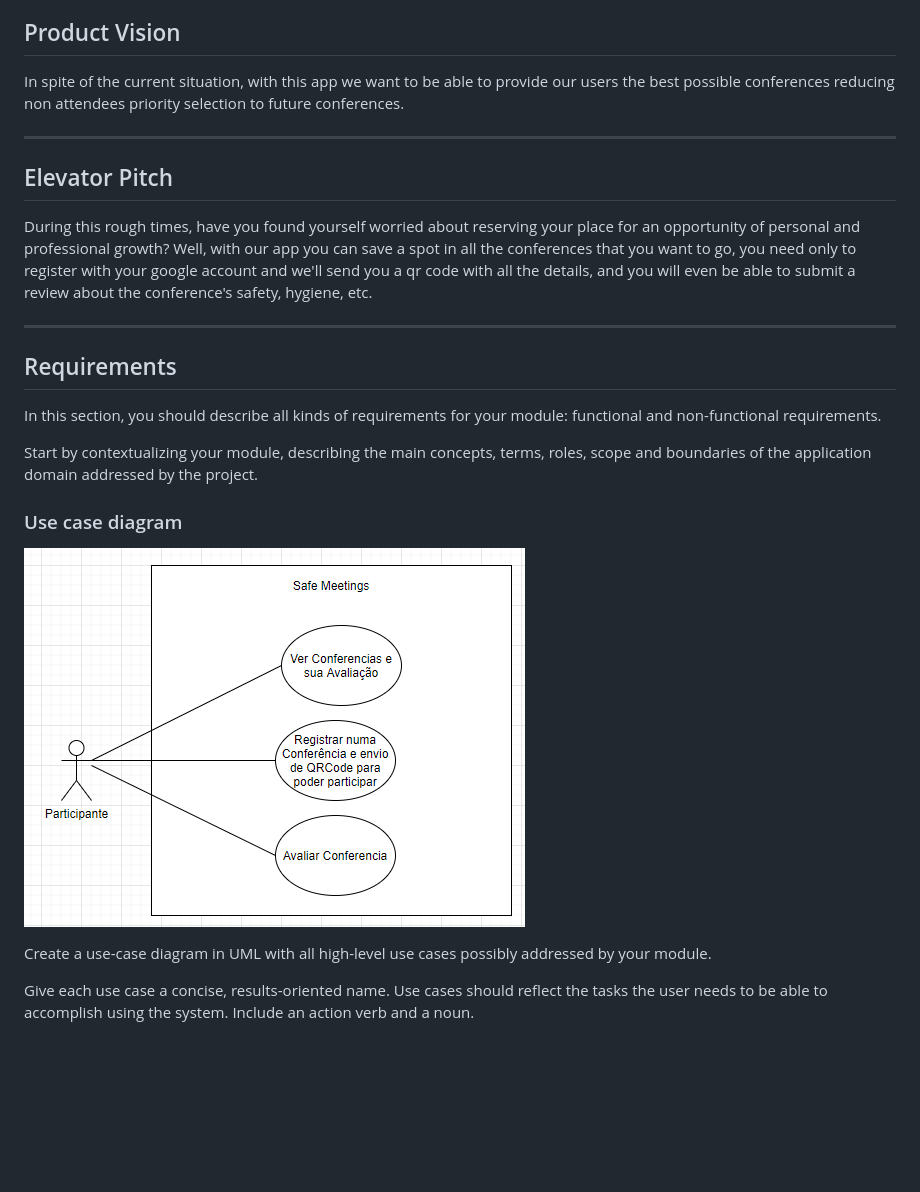
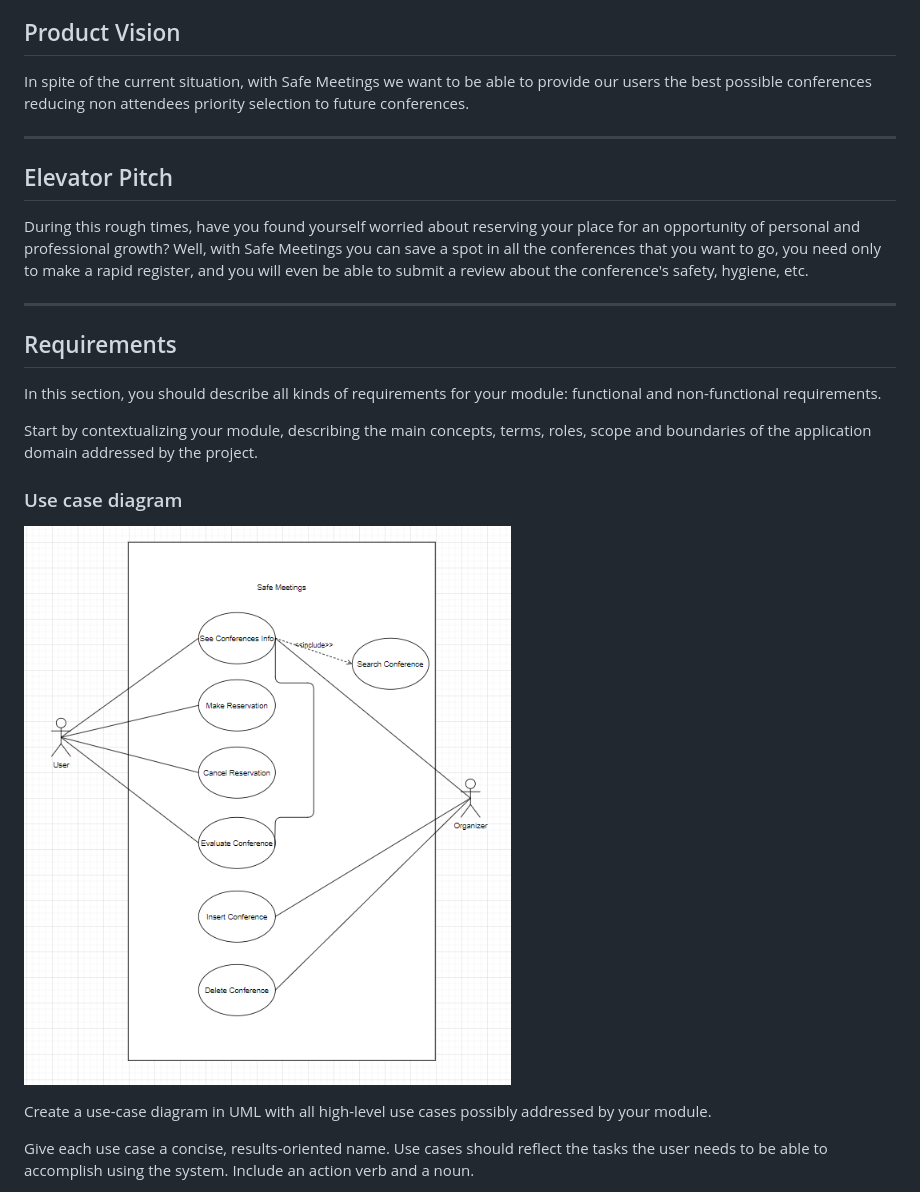
Before and after one commit to FEUP-ESOF-2020-21/open-cx-t2g2-teamnamenotfound, a Markdown page: README.md, the part around the change. Drawn GitHub-style; pictures changed too: images/use_cases.png; blank space fills up the shorter version.

Commit message:
Atualizados use_cases

```diff
--- a/Development-report.md
+++ b/README.md
@@ -32,13 +32,13 @@ Thank you!
 * [Marina Dias](https://github.com/marinuas)
 
 ## Product Vision
-In spite of the current situation, with this app we want to be able to provide our users the best possible conferences reducing non attendees priority selection to future conferences.
+In spite of the current situation, with Safe Meetings we want to be able to provide our users the best possible conferences reducing non attendees priority selection to future conferences.
 
 ---
 ## Elevator Pitch
 
 During this rough times, have you found yourself worried about reserving your place for an opportunity of personal and professional growth?
-Well, with our app you can save a spot in all the conferences that you want to go, you need only to register with your google account and we'll send you a qr code with all the details, and you will even be able to submit a review about the conference's safety, hygiene, etc.
+Well, with Safe Meetings you can save a spot in all the conferences that you want to go, you need only to make a rapid register, and you will even be able to submit a review about the conference's safety, hygiene, etc.
 
 ---
 ## Requirements
```
